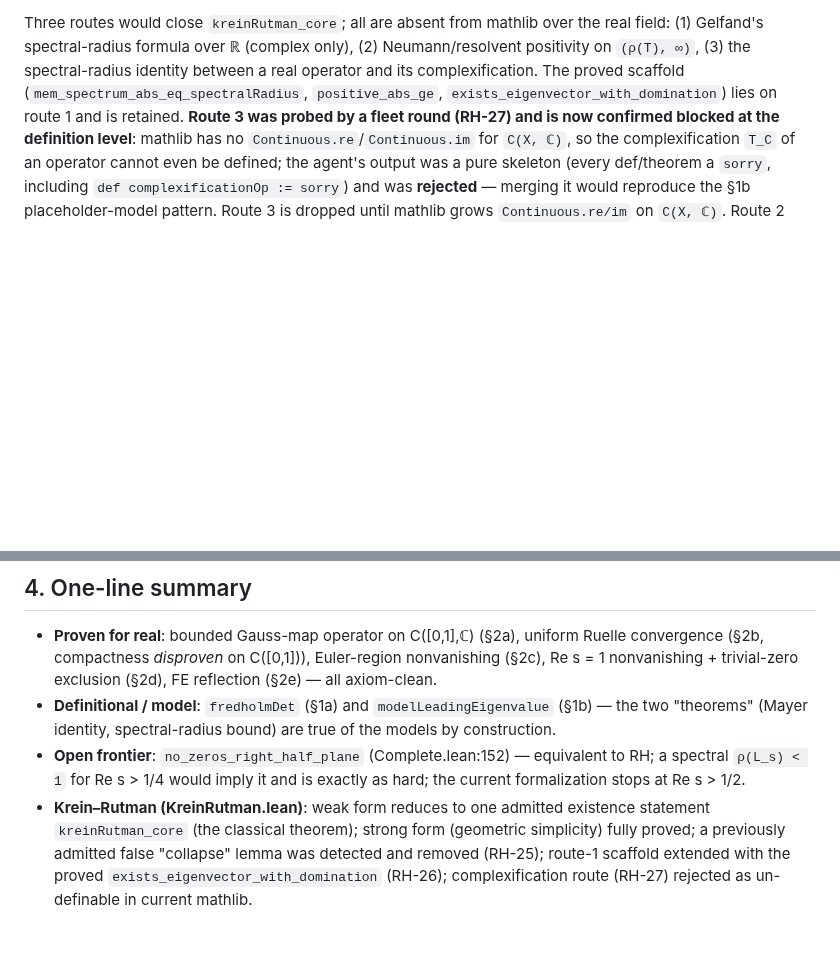
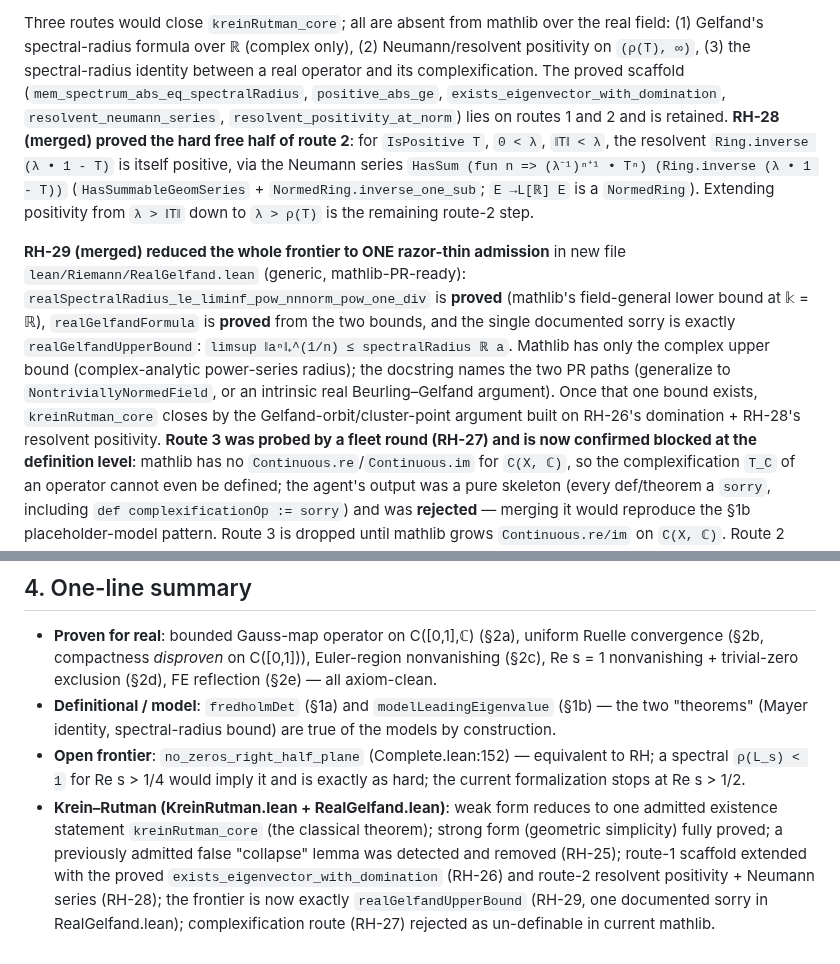
Before and after one commit to tobias-weiss-ai-xr/riemann, a Markdown page: research/FRONTIER.md, 2 parts joined by grey strips. Rendered like a GitHub page; blank space fills up the shorter version.

Commit message:
docs(RH-28/29): FRONTIER — route-2 resolvent positivity proved; frontier = realGelfandUpperBound

```diff
--- a/research/FRONTIER.md
+++ b/research/FRONTIER.md
@@ -243,8 +243,28 @@ over the real field: (1) Gelfand's spectral-radius formula over ℝ (complex
 only), (2) Neumann/resolvent positivity on `(ρ(T), ∞)`, (3) the
 spectral-radius identity between a real operator and its complexification.
 The proved scaffold (`mem_spectrum_abs_eq_spectralRadius`,
-`positive_abs_ge`, `exists_eigenvector_with_domination`) lies on route 1
-and is retained.  **Route 3 was probed by a fleet round (RH-27) and is now
+`positive_abs_ge`, `exists_eigenvector_with_domination`,
+`resolvent_neumann_series`, `resolvent_positivity_at_norm`) lies on routes 1
+and 2 and is retained.  **RH-28 (merged) proved the hard free half of route
+2**: for `IsPositive T`, `0 < λ`, `‖T‖ < λ`, the resolvent
+`Ring.inverse (λ • 1 - T)` is itself positive, via the Neumann series
+`HasSum (fun n => (λ⁻¹)ⁿ⁺¹ • Tⁿ) (Ring.inverse (λ • 1 - T))`
+(`HasSummableGeomSeries` + `NormedRing.inverse_one_sub`; `E →L[ℝ] E` is a
+`NormedRing`).  Extending positivity from `λ > ‖T‖` down to `λ > ρ(T)` is
+the remaining route-2 step.
+
+**RH-29 (merged) reduced the whole frontier to ONE razor-thin admission** in
+new file `lean/Riemann/RealGelfand.lean` (generic, mathlib-PR-ready):
+`realSpectralRadius_le_liminf_pow_nnnorm_pow_one_div` is **proved** (mathlib's
+field-general lower bound at 𝕜 = ℝ), `realGelfandFormula` is **proved** from
+the two bounds, and the single documented sorry is exactly
+`realGelfandUpperBound`: `limsup ‖aⁿ‖₊^(1/n) ≤ spectralRadius ℝ a`.  Mathlib
+has only the complex upper bound (complex-analytic power-series radius); the
+docstring names the two PR paths (generalize to `NontriviallyNormedField`, or
+an intrinsic real Beurling–Gelfand argument).  Once that one bound exists,
+`kreinRutman_core` closes by the Gelfand-orbit/cluster-point argument built on
+RH-26's domination + RH-28's resolvent positivity.  **Route 3 was probed by a
+fleet round (RH-27) and is now
 confirmed blocked at the definition level**: mathlib has no
 `Continuous.re`/`Continuous.im` for `C(X, ℂ)`, so the complexification
 `T_C` of an operator cannot even be defined; the agent's output was a pure
@@ -269,9 +289,11 @@ remains the most promising near-term attack.
 - **Open frontier**: `no_zeros_right_half_plane` (Complete.lean:152) —
   equivalent to RH; a spectral `ρ(L_s) < 1` for Re s > 1/4 would imply it and
   is exactly as hard; the current formalization stops at Re s > 1/2.
-- **Krein–Rutman (KreinRutman.lean)**: weak form reduces to one admitted
-  existence statement `kreinRutman_core` (the classical theorem); strong form
-  (geometric simplicity) fully proved; a previously admitted false "collapse"
-  lemma was detected and removed (RH-25); route-1 scaffold extended with the
-  proved `exists_eigenvector_with_domination` (RH-26); complexification route
-  (RH-27) rejected as un-definable in current mathlib.
+- **Krein–Rutman (KreinRutman.lean + RealGelfand.lean)**: weak form reduces to
+  one admitted existence statement `kreinRutman_core` (the classical theorem);
+  strong form (geometric simplicity) fully proved; a previously admitted false
+  "collapse" lemma was detected and removed (RH-25); route-1 scaffold extended
+  with the proved `exists_eigenvector_with_domination` (RH-26) and route-2
+  resolvent positivity + Neumann series (RH-28); the frontier is now exactly
+  `realGelfandUpperBound` (RH-29, one documented sorry in RealGelfand.lean);
+  complexification route (RH-27) rejected as un-definable in current mathlib.
```
